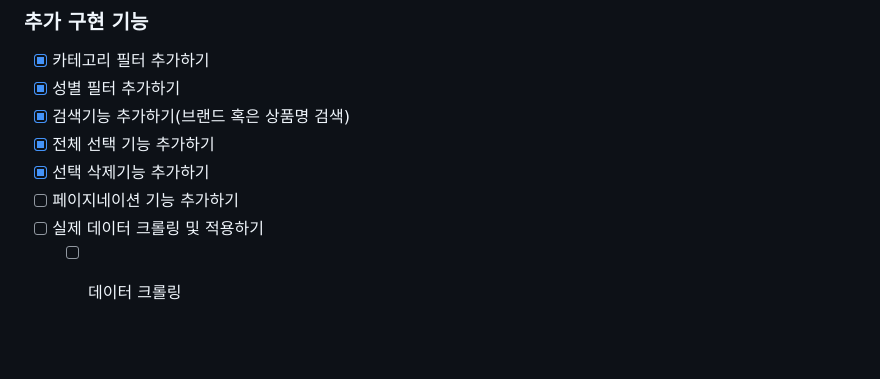
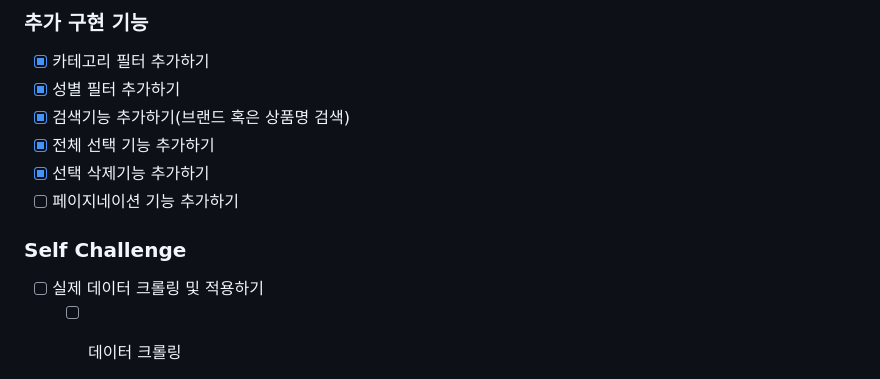
Before and after one commit to JoonHoSeong/OZ_Backend_School_miniProject, a Markdown page: Admin_Page_Project/README.md, the part around the change. Drawn GitHub-style; blank space fills up the shorter version.

```diff
--- a/Admin_Page_Project/README.md
+++ b/Admin_Page_Project/README.md
@@ -27,6 +27,8 @@
 - [X] 전체 선택 기능 추가하기
 - [X] 선택 삭제기능 추가하기
 - [ ] 페이지네이션 기능 추가하기
+
+### Self Challenge
 - [ ] 실제 데이터 크롤링 및 적용하기
     - [ ] 데이터 크롤링
     - [ ] 데이터 적용
```
